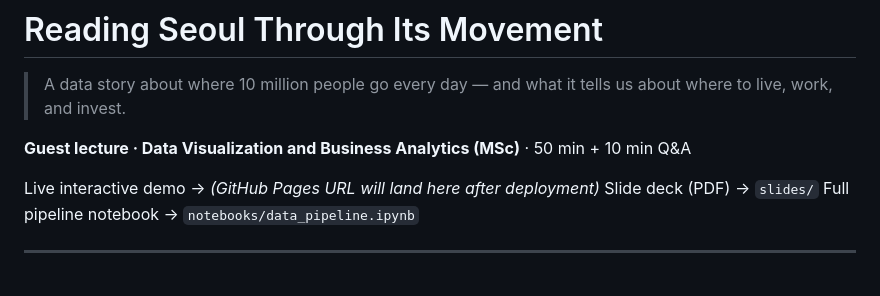
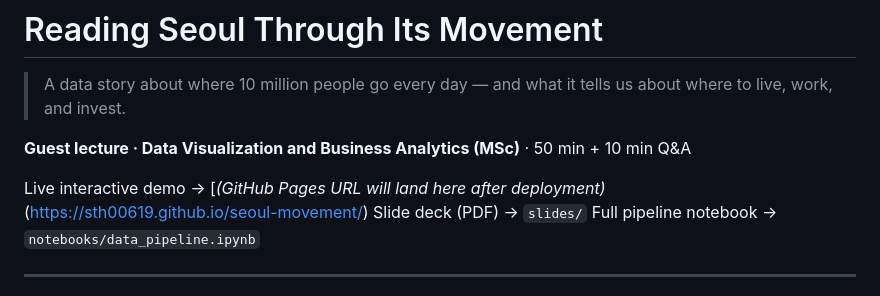
Before and after one commit to sth00619/seoul-movement, a Markdown page: README.md, the part around the change. Rendered like a GitHub page.

```diff
--- a/README.md
+++ b/README.md
@@ -4,7 +4,7 @@
 
 **Guest lecture · Data Visualization and Business Analytics (MSc)** · 50 min + 10 min Q&A
 
-Live interactive demo → *(GitHub Pages URL will land here after deployment)*
+Live interactive demo → [*(GitHub Pages URL will land here after deployment)*(https://sth00619.github.io/seoul-movement/)
 Slide deck (PDF) → `slides/`
 Full pipeline notebook → `notebooks/data_pipeline.ipynb`
 
```
